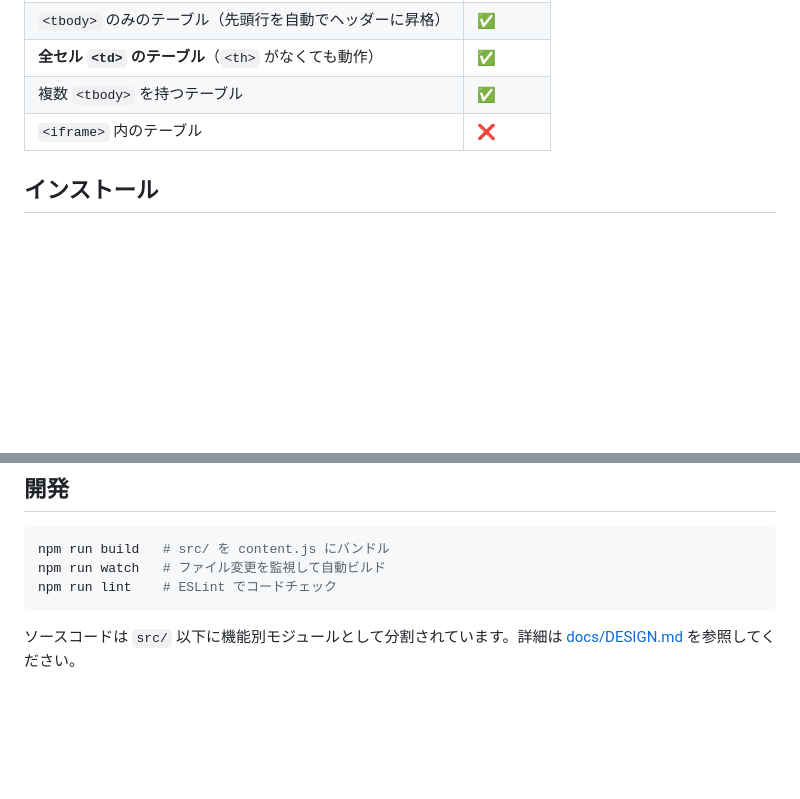
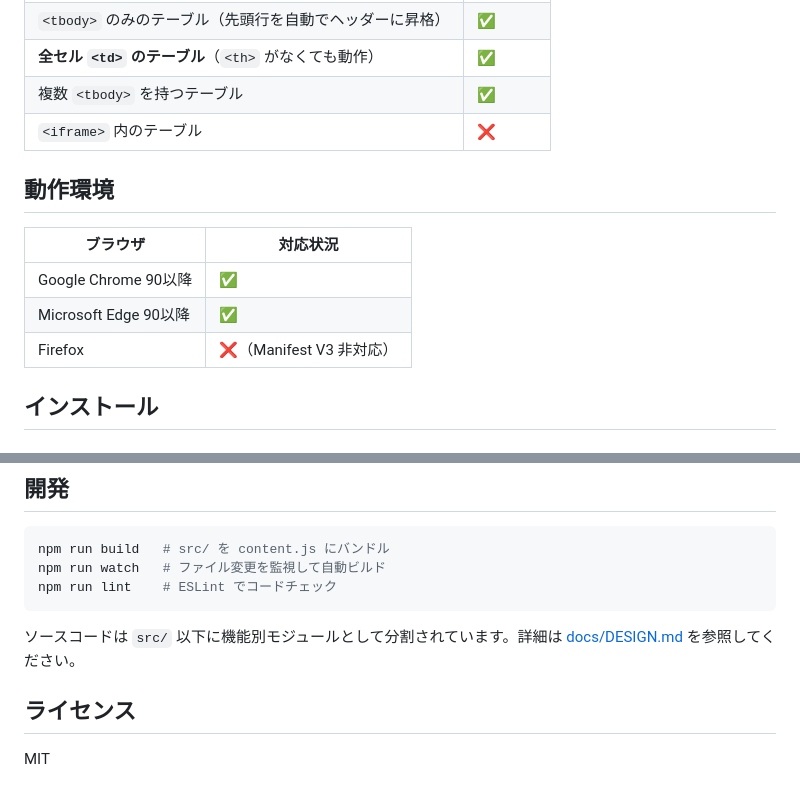
Before and after one commit to Nakashun-mf/ex_WebTable, a Markdown page: README.md, 2 parts joined by grey strips. Rendered like a GitHub page; blank space fills up the shorter version.

Commit message:
docs: 動作環境・ライセンスセクションを追加 (#58)

````diff
--- a/README.md
+++ b/README.md
@@ -51,6 +51,14 @@ Level | 項目     | 金額
 | 複数 `<tbody>` を持つテーブル | ✅ |
 | `<iframe>` 内のテーブル | ❌ |
 
+## 動作環境
+
+| ブラウザ | 対応状況 |
+|---------|----------|
+| Google Chrome 90以降 | ✅ |
+| Microsoft Edge 90以降 | ✅ |
+| Firefox | ❌（Manifest V3 非対応） |
+
 ## インストール
 
 ### 拡張機能として読み込む（開発者向け）
@@ -101,3 +109,7 @@ npm run lint    # ESLint でコードチェック
 ```
 
 ソースコードは `src/` 以下に機能別モジュールとして分割されています。詳細は [docs/DESIGN.md](docs/DESIGN.md) を参照してください。
+
+## ライセンス
+
+MIT
````
